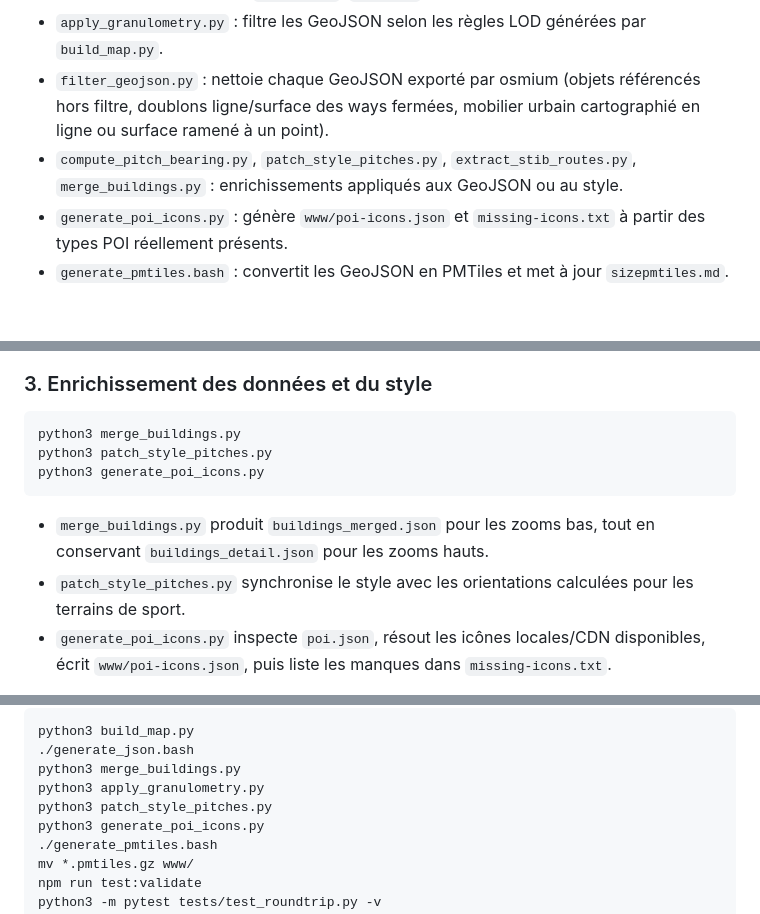
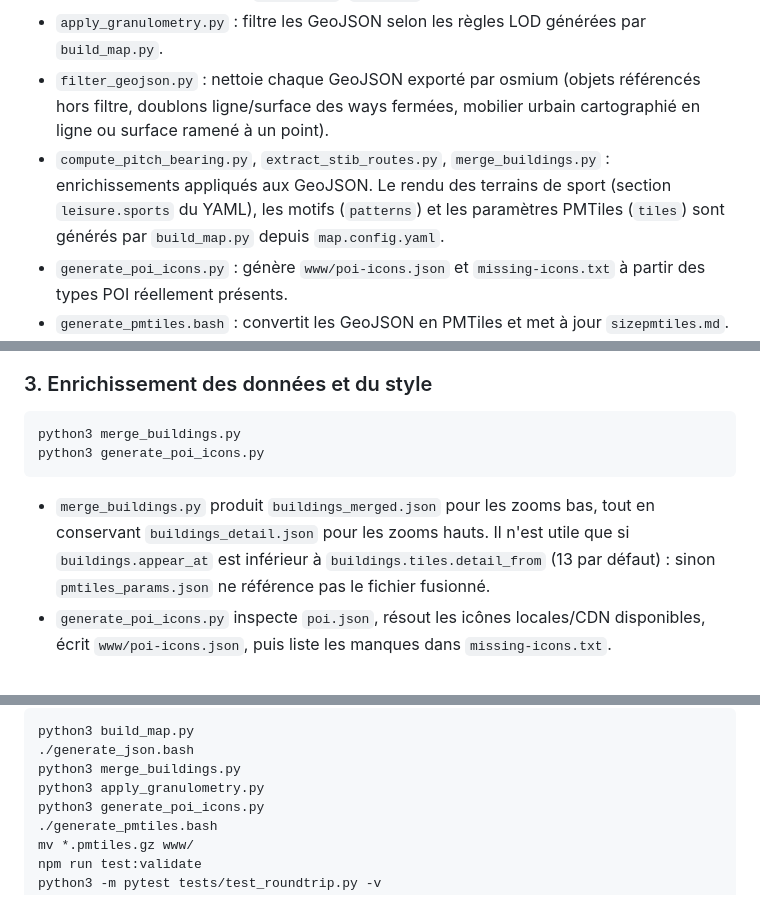
Before and after one commit to PasLoin/Brussels-minimal-vector-tile, a Markdown page: README.md, 3 parts joined by grey strips. Rendered like a GitHub page; blank space fills up the shorter version.

Commit message:
Update README with changes to data enrichment process
Clarified the role of merge_buildings.py and removed patch_style_pitches.py from the enrichment process.

````diff
--- a/README.md
+++ b/README.md
@@ -41,7 +41,7 @@ npx playwright install chromium
 - `generate_json.bash` : extrait les couches thématiques depuis le PBF et produit les GeoJSON intermédiaires (`roads.json`, `poi.json`, etc.).
 - `apply_granulometry.py` : filtre les GeoJSON selon les règles LOD générées par `build_map.py`.
 - `filter_geojson.py` : nettoie chaque GeoJSON exporté par osmium (objets référencés hors filtre, doublons ligne/surface des ways fermées, mobilier urbain cartographié en ligne ou surface ramené à un point).
-- `compute_pitch_bearing.py`, `patch_style_pitches.py`, `extract_stib_routes.py`, `merge_buildings.py` : enrichissements appliqués aux GeoJSON ou au style.
+- `compute_pitch_bearing.py`, `extract_stib_routes.py`, `merge_buildings.py` : enrichissements appliqués aux GeoJSON. Le rendu des terrains de sport (section `leisure.sports` du YAML), les motifs (`patterns`) et les paramètres PMTiles (`tiles`) sont générés par `build_map.py` depuis `map.config.yaml`.
 - `generate_poi_icons.py` : génère `www/poi-icons.json` et `missing-icons.txt` à partir des types POI réellement présents.
 - `generate_pmtiles.bash` : convertit les GeoJSON en PMTiles et met à jour `sizepmtiles.md`.
 - `www/` : application statique, style MapLibre, icônes et PMTiles publiables.
@@ -154,12 +154,10 @@ Cette commande lit `brussels_capital_region-latest.osm.pbf`, vérifie que le fic
 
 ```bash
 python3 merge_buildings.py
-python3 patch_style_pitches.py
 python3 generate_poi_icons.py
 ```
 
-- `merge_buildings.py` produit `buildings_merged.json` pour les zooms bas, tout en conservant `buildings_detail.json` pour les zooms hauts.
-- `patch_style_pitches.py` synchronise le style avec les orientations calculées pour les terrains de sport.
+- `merge_buildings.py` produit `buildings_merged.json` pour les zooms bas, tout en conservant `buildings_detail.json` pour les zooms hauts. Il n'est utile que si `buildings.appear_at` est inférieur à `buildings.tiles.detail_from` (13 par défaut) : sinon `pmtiles_params.json` ne référence pas le fichier fusionné.
 - `generate_poi_icons.py` inspecte `poi.json`, résout les icônes locales/CDN disponibles, écrit `www/poi-icons.json`, puis liste les manques dans `missing-icons.txt`.
 
 > `generate_json.bash` lance déjà `compute_pitch_bearing.py` après l'extraction de `leisure.json`. Relancez `compute_pitch_bearing.py` manuellement uniquement si vous modifiez `leisure.json` sans refaire toute l'extraction.
@@ -279,7 +277,6 @@ python3 build_map.py
 ./generate_json.bash
 python3 merge_buildings.py
 python3 apply_granulometry.py
-python3 patch_style_pitches.py
 python3 generate_poi_icons.py
 ./generate_pmtiles.bash
 mv *.pmtiles.gz www/
````
